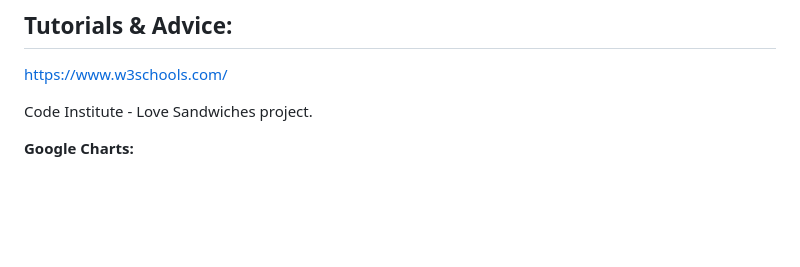
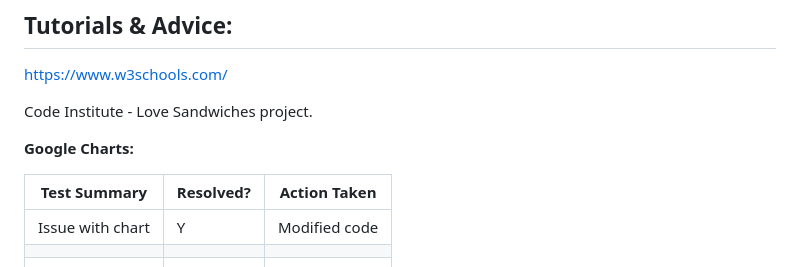
Before and after one commit to Katherine-Holland/Oxford-Weather-Data, a Markdown page: README.md, the part around the change. Rendered like a GitHub page; blank space fills up the shorter version.

Commit message:
Set up a table for README user testing.

```diff
--- a/README.md
+++ b/README.md
@@ -122,3 +122,20 @@ https://www.w3schools.com/
 Code Institute - Love Sandwiches project.
 
 **Google Charts:**
+
+
+
+|Test Summary|Resolved?|Action Taken|
+|---|---|---|
+|Issue with chart  |  Y |  Modified code |
+|   |   |   |
+|   |   |   |
+|   |   |   |
+|   |   |   |
+|   |   |   |
+|   |   |   |
+|   |   |   |
+|   |   |   |
+|   |   |   |
+|   |   |   |
+|   |   |   |
```
